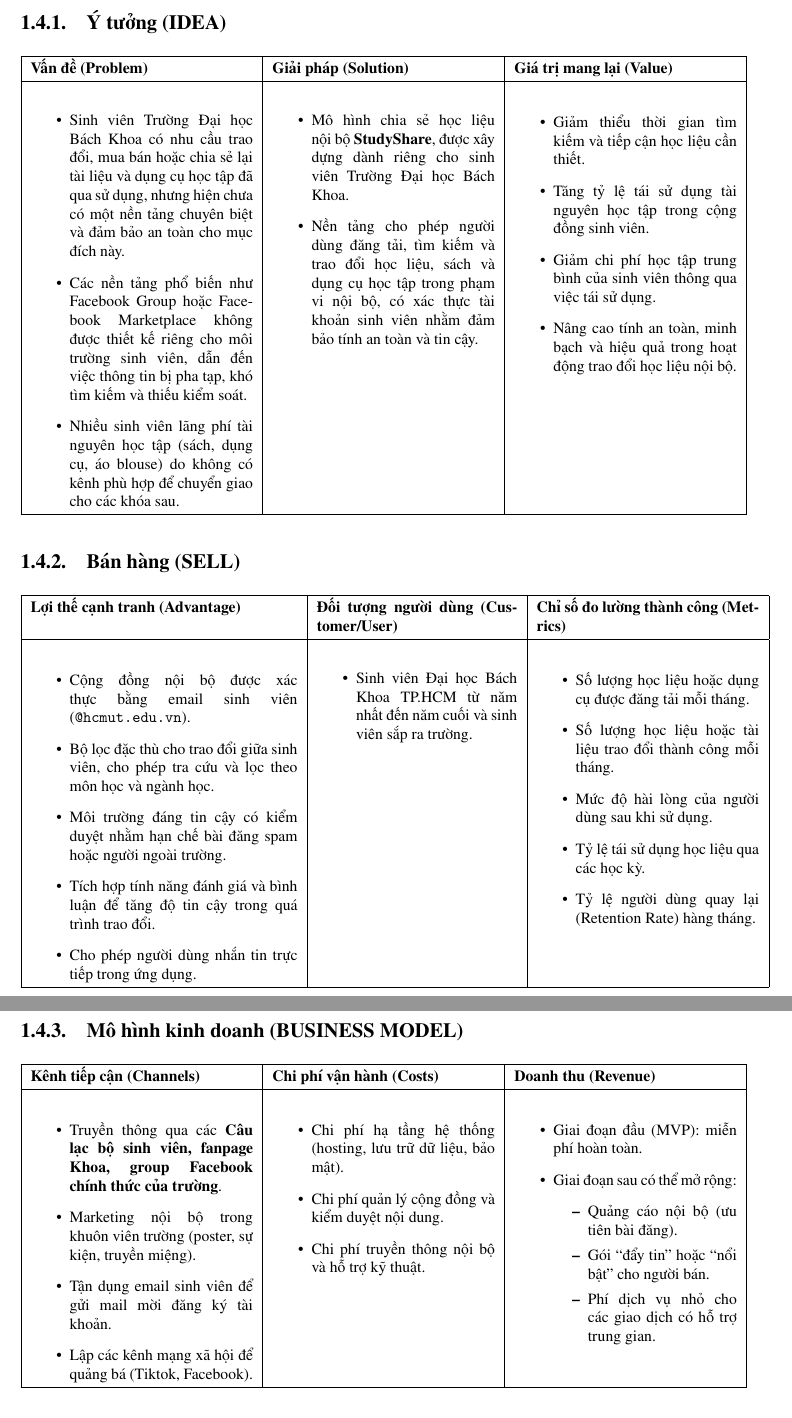
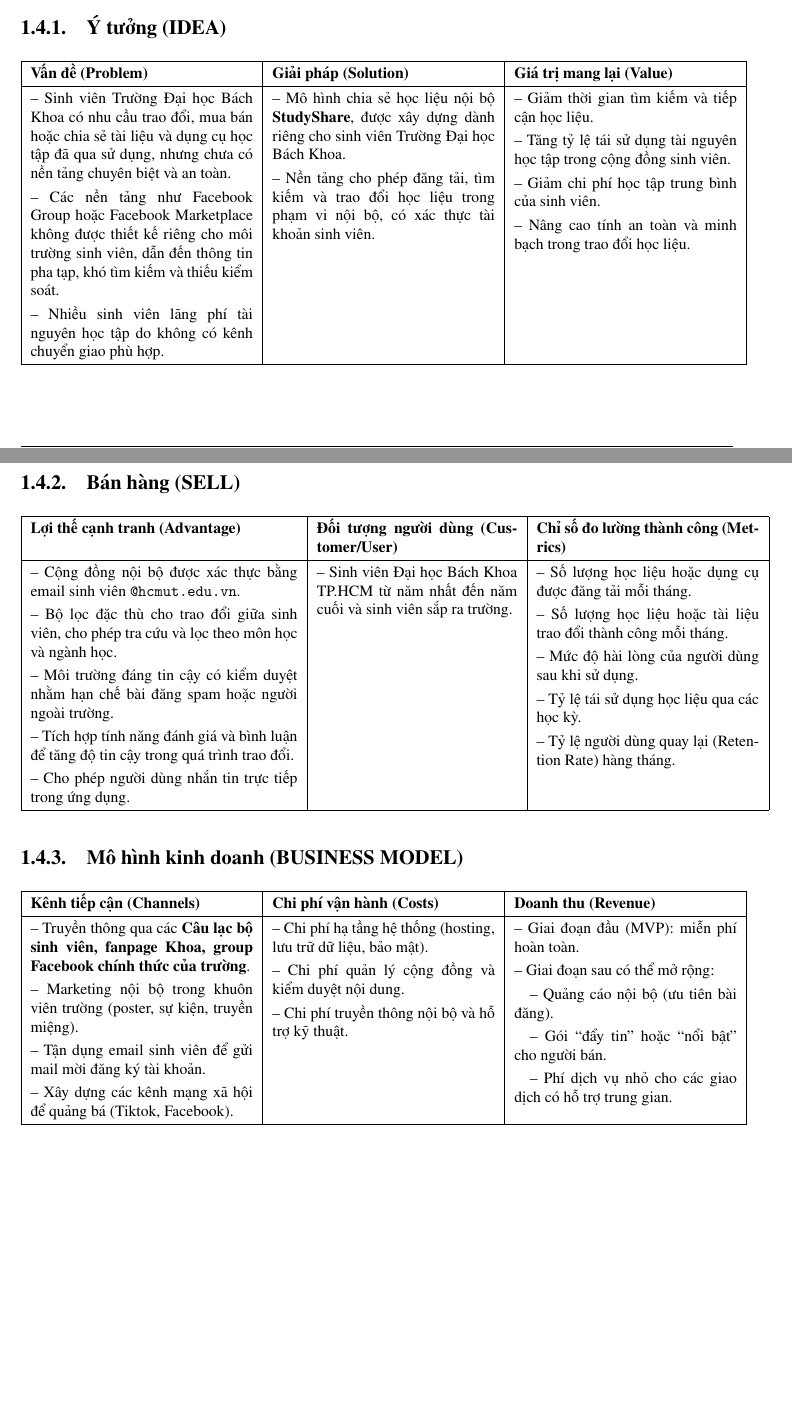
Before and after one commit to toan-fi/report, a LaTeX document (main.tex, which reads contents/chap1/bmc.tex): two parts of pages 18 and 19 of 42 before the commit and two parts of pages 17 and 18 of 41 after it, joined at a grey line, cut so that both start at the same text, the shorter picture padded with empty space. Compiled offline with pdfLaTeX.

Commit message:
Formatted!

```diff
--- a/contents/chap1/bmc.tex
+++ b/contents/chap1/bmc.tex
@@ -10,27 +10,37 @@
 \textbf{Giải pháp (Solution)} &
 \textbf{Giá trị mang lại (Value)} \\
 \hline
-\begin{itemize}
-    \item Sinh viên Trường Đại học Bách Khoa có nhu cầu trao đổi, mua bán hoặc chia sẻ lại tài liệu và dụng cụ học tập đã qua sử dụng, nhưng hiện chưa có một nền tảng chuyên biệt và đảm bảo an toàn cho mục đích này.
-    \item Các nền tảng phổ biến như Facebook Group hoặc Facebook Marketplace không được thiết kế riêng cho môi trường sinh viên, dẫn đến việc thông tin bị pha tạp, khó tìm kiếm và thiếu kiểm soát.
-    \item Nhiều sinh viên lãng phí tài nguyên học tập (sách, dụng cụ, áo blouse) do không có kênh phù hợp để chuyển giao cho các khóa sau.
-\end{itemize}
+-- Sinh viên Trường Đại học Bách Khoa có nhu cầu trao đổi, mua bán hoặc chia sẻ tài liệu và dụng cụ học tập đã qua sử dụng, nhưng chưa có nền tảng chuyên biệt và an toàn.
+
+\par\smallskip
+-- Các nền tảng như Facebook Group hoặc Facebook Marketplace không được thiết kế riêng cho môi trường sinh viên, dẫn đến thông tin pha tạp, khó tìm kiếm và thiếu kiểm soát.
+
+\par\smallskip
+-- Nhiều sinh viên lãng phí tài nguyên học tập do không có kênh chuyển giao phù hợp.
 &
-\begin{itemize}
-    \item Mô hình chia sẻ học liệu nội bộ \textbf{StudyShare}, được xây dựng dành riêng cho sinh viên Trường Đại học Bách Khoa.
-    \item Nền tảng cho phép người dùng đăng tải, tìm kiếm và trao đổi học liệu, sách và dụng cụ học tập trong phạm vi nội bộ, có xác thực tài khoản sinh viên nhằm đảm bảo tính an toàn và tin cậy.
-\end{itemize}
+-- Mô hình chia sẻ học liệu nội bộ \textbf{StudyShare}, được xây dựng dành riêng cho sinh viên Trường Đại học Bách Khoa.
+
+\par\smallskip
+-- Nền tảng cho phép đăng tải, tìm kiếm và trao đổi học liệu trong phạm vi nội bộ, có xác thực tài khoản sinh viên.
 &
-\begin{itemize}
-    \item Giảm thiểu thời gian tìm kiếm và tiếp cận học liệu cần thiết.
-    \item Tăng tỷ lệ tái sử dụng tài nguyên học tập trong cộng đồng sinh viên.
-    \item Giảm chi phí học tập trung bình của sinh viên thông qua việc tái sử dụng.
-    \item Nâng cao tính an toàn, minh bạch và hiệu quả trong hoạt động trao đổi học liệu nội bộ.
-\end{itemize}
+-- Giảm thời gian tìm kiếm và tiếp cận học liệu.
+
+\par\smallskip
+-- Tăng tỷ lệ tái sử dụng tài nguyên học tập trong cộng đồng sinh viên.
+
+\par\smallskip
+-- Giảm chi phí học tập trung bình của sinh viên.
+
+\par\smallskip
+-- Nâng cao tính an toàn và minh bạch trong trao đổi học liệu.
 \\
 \hline
 \end{tabular}
 \end{table}
+
+
+
+
 
 \subsubsection{Bán hàng (SELL)}
 
@@ -78,32 +102,46 @@
 \textbf{Chi phí vận hành (Costs)} &
 \textbf{Doanh thu (Revenue)} \\
 \hline
-\begin{itemize}
-    \item Truyền thông qua các \textbf{Câu lạc bộ sinh viên, fanpage Khoa, group Facebook chính thức của trường}.
-    \item Marketing nội bộ trong khuôn viên trường (poster, sự kiện, truyền miệng).
-    \item Tận dụng email sinh viên để gửi mail mời đăng ký tài khoản.
-    \item Lập các kênh mạng xã hội để quảng bá (Tiktok, Facebook).
-\end{itemize}
+-- Truyền thông qua các \textbf{Câu lạc bộ sinh viên, fanpage Khoa, group Facebook chính thức của trường}.
+
+\par\smallskip
+-- Marketing nội bộ trong khuôn viên trường (poster, sự kiện, truyền miệng).
+
+\par\smallskip
+-- Tận dụng email sinh viên để gửi mail mời đăng ký tài khoản.
+
+\par\smallskip
+-- Xây dựng các kênh mạng xã hội để quảng bá (Tiktok, Facebook).
 &
-\begin{itemize}
-    \item Chi phí hạ tầng hệ thống (hosting, lưu trữ dữ liệu, bảo mật).
-    \item Chi phí quản lý cộng đồng và kiểm duyệt nội dung.
-    \item Chi phí truyền thông nội bộ và hỗ trợ kỹ thuật.
-\end{itemize}
+-- Chi phí hạ tầng hệ thống (hosting, lưu trữ dữ liệu, bảo mật).
+
+\par\smallskip
+-- Chi phí quản lý cộng đồng và kiểm duyệt nội dung.
+
+\par\smallskip
+-- Chi phí truyền thông nội bộ và hỗ trợ kỹ thuật.
 &
-\begin{itemize}
-    \item Giai đoạn đầu (MVP): miễn phí hoàn toàn.
-    \item Giai đoạn sau có thể mở rộng:
-    \begin{itemize}
-        \item Quảng cáo nội bộ (ưu tiên bài đăng).
-        \item Gói ``đẩy tin'' hoặc ``nổi bật'' cho người bán.
-        \item Phí dịch vụ nhỏ cho các giao dịch có hỗ trợ trung gian.
-    \end{itemize}
-\end{itemize}
+-- Giai đoạn đầu (MVP): miễn phí hoàn toàn.
+
+\par\smallskip
+-- Giai đoạn sau có thể mở rộng:
+
+\par\smallskip
+\quad -- Quảng cáo nội bộ (ưu tiên bài đăng).
+
+\par\smallskip
+\quad -- Gói ``đẩy tin'' hoặc ``nổi bật'' cho người bán.
+
+\par\smallskip
+\quad -- Phí dịch vụ nhỏ cho các giao dịch có hỗ trợ trung gian.
 \\
 \hline
 \end{tabular}
 \end{table}
+
+
+
+
 
 \subsubsection{Giá trị nổi bật (Unique Value Proposition)}
 
```
Also changed, not shown: contents/chap1/market.tex (+4 -4 lines), contents/chap1/bmc.tex (48 more changed lines).
